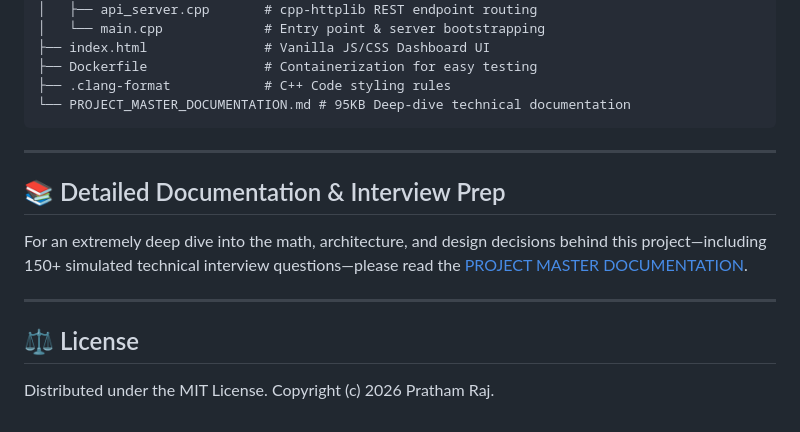
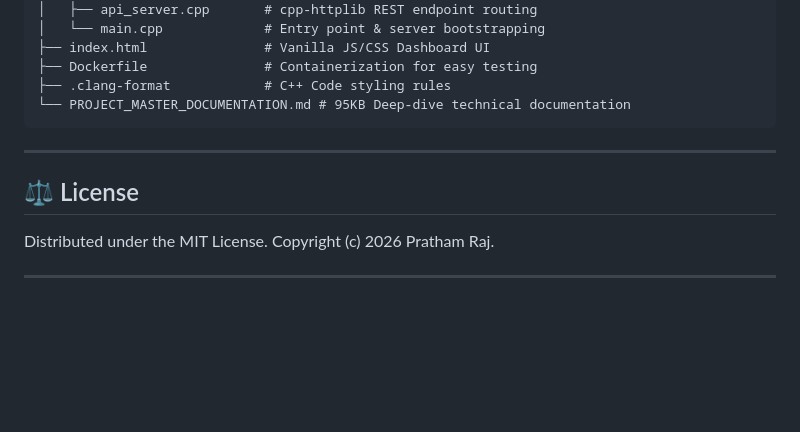
Before and after one commit to Pratham2411/C-Vector-Database-and-RAG-Engine, a Markdown page: README.md, the part around the change. Drawn GitHub-style; blank space fills up the shorter version.

Commit message:
Remove detailed documentation from README
Removed detailed documentation section and retained license information.

```diff
--- a/README.md
+++ b/README.md
@@ -147,12 +147,8 @@ C-Vector-Database-and-RAG-Engine/
 
 ---
 
-## 📚 Detailed Documentation & Interview Prep
-
-For an extremely deep dive into the math, architecture, and design decisions behind this project—including 150+ simulated technical interview questions—please read the [PROJECT MASTER DOCUMENTATION](PROJECT_MASTER_DOCUMENTATION.md).
-
----
-
 ## ⚖️ License
 
 Distributed under the MIT License. Copyright (c) 2026 Pratham Raj.
+
+---
```
